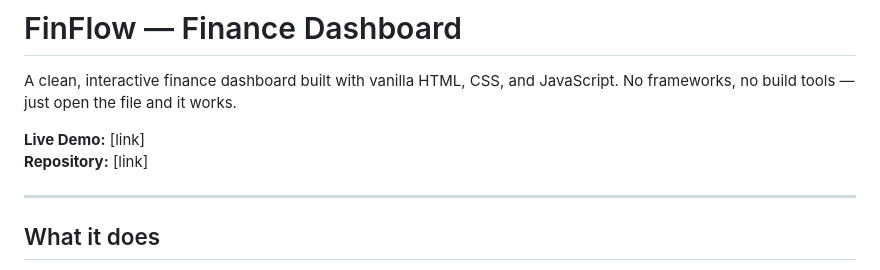
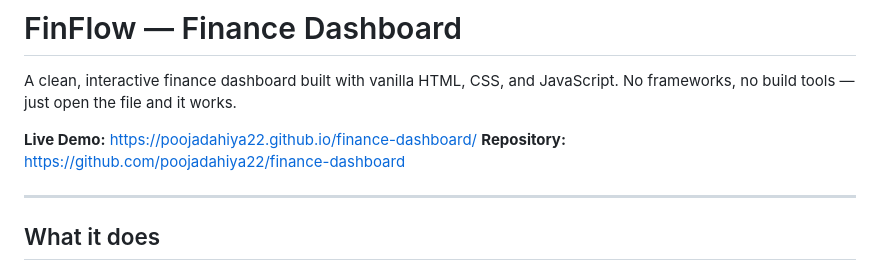
Before and after one commit to poojadahiya22/finance-dashboard, a Markdown page: README.md, the part around the change. GitHub-like rendering.

Commit message:
Update live demo and repository links in README

```diff
--- a/README.md
+++ b/README.md
@@ -2,8 +2,8 @@
 
 A clean, interactive finance dashboard built with vanilla HTML, CSS, and JavaScript. No frameworks, no build tools — just open the file and it works.
 
-**Live Demo:** [link]
-**Repository:** [link]
+**Live Demo:** https://poojadahiya22.github.io/finance-dashboard/
+**Repository:** https://github.com/poojadahiya22/finance-dashboard
 
 ---
 
```
